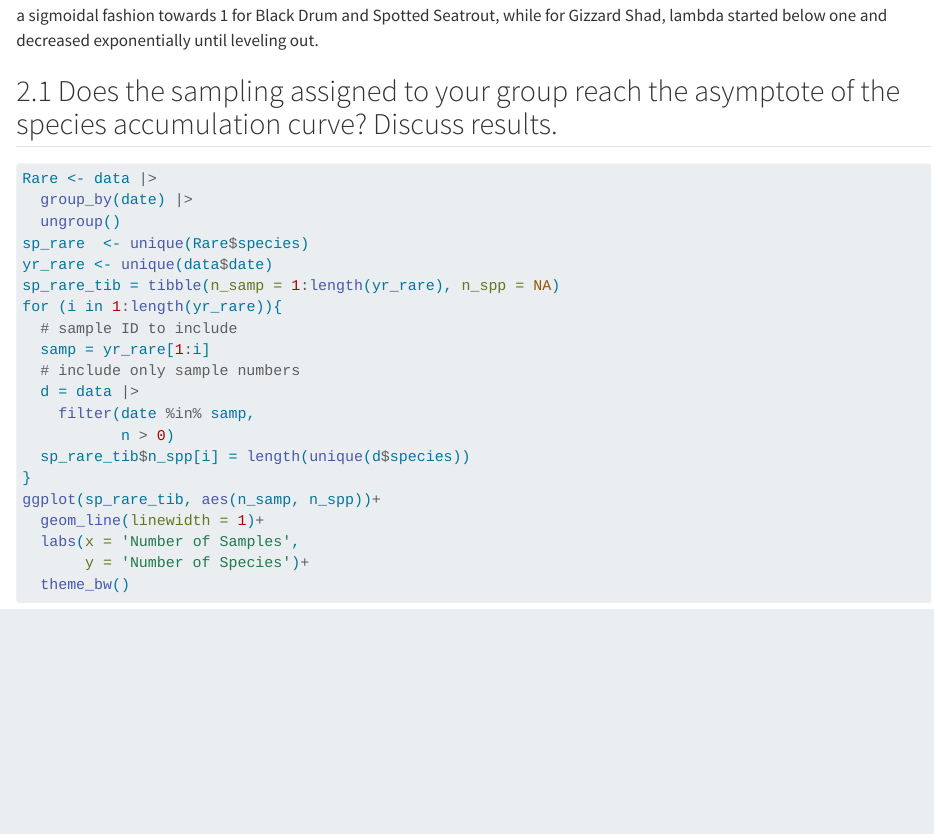
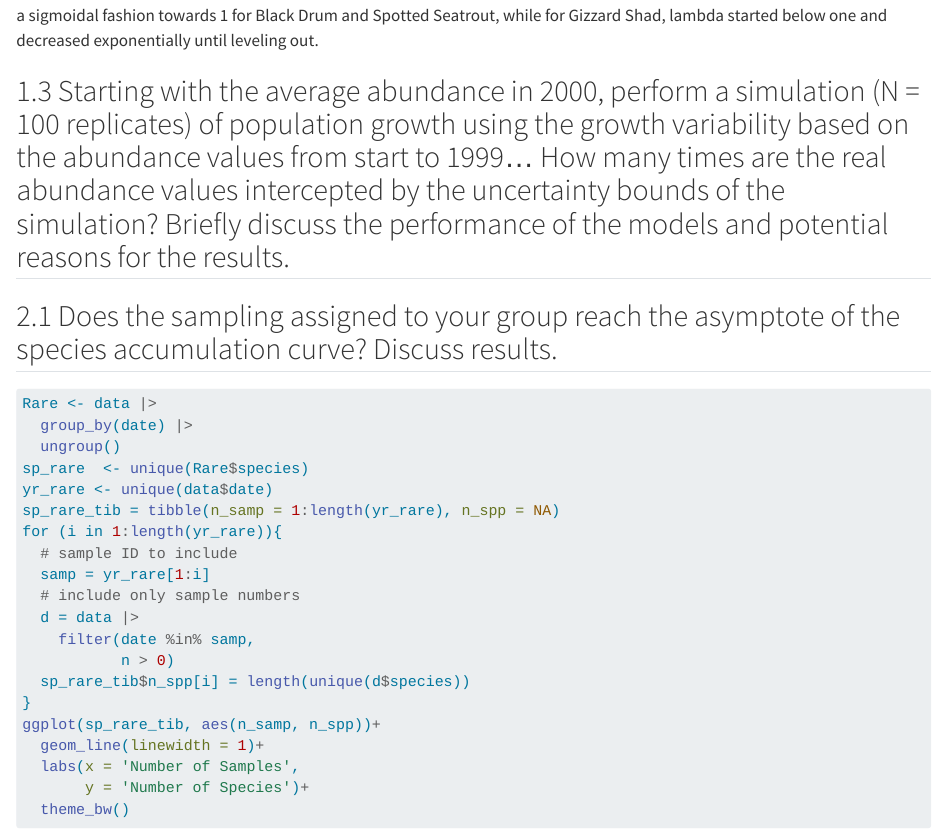
Before and after one commit to mulligansarah/AdvancedEcologyWorkshop, a Quarto document (Group_2_Project_Report.qmd): the page in a window 1100 px wide, from 9580 px down. Rendered offline with R 4.5, knitr and Pandoc in place of Quarto, with nearby package versions; code that draws random numbers runs with fixed seeds of ours; some code elsewhere in the file could not run offline.

Commit message:
Add 1.3 question

````diff
--- a/Group_2_Project_Report.qmd
+++ b/Group_2_Project_Report.qmd
@@ -334,6 +334,8 @@ ggplot(sim2_with_lambda |> filter(!is.na(lambda_realized), year <= 1000),
 
 In a density-independent model, lambda is constant. However, in a density-dependent model, the trends in lambda decreased in a sigmoidal fashion towards 1 for Black Drum and Spotted Seatrout, while for Gizzard Shad, lambda started below one and decreased exponentially until leveling out.
 
+## 1.3 Starting with the average abundance in 2000, perform a simulation (N = 100 replicates) of population growth using the growth variability based on the abundance values from start to 1999... How many times are the real abundance values intercepted by the uncertainty bounds of the simulation? Briefly discuss the performance of the models and potential reasons for the results.
+
 ## 2.1 Does the sampling assigned to your group reach the asymptote of the species accumulation curve? Discuss results.
 
 ```{r}
````
